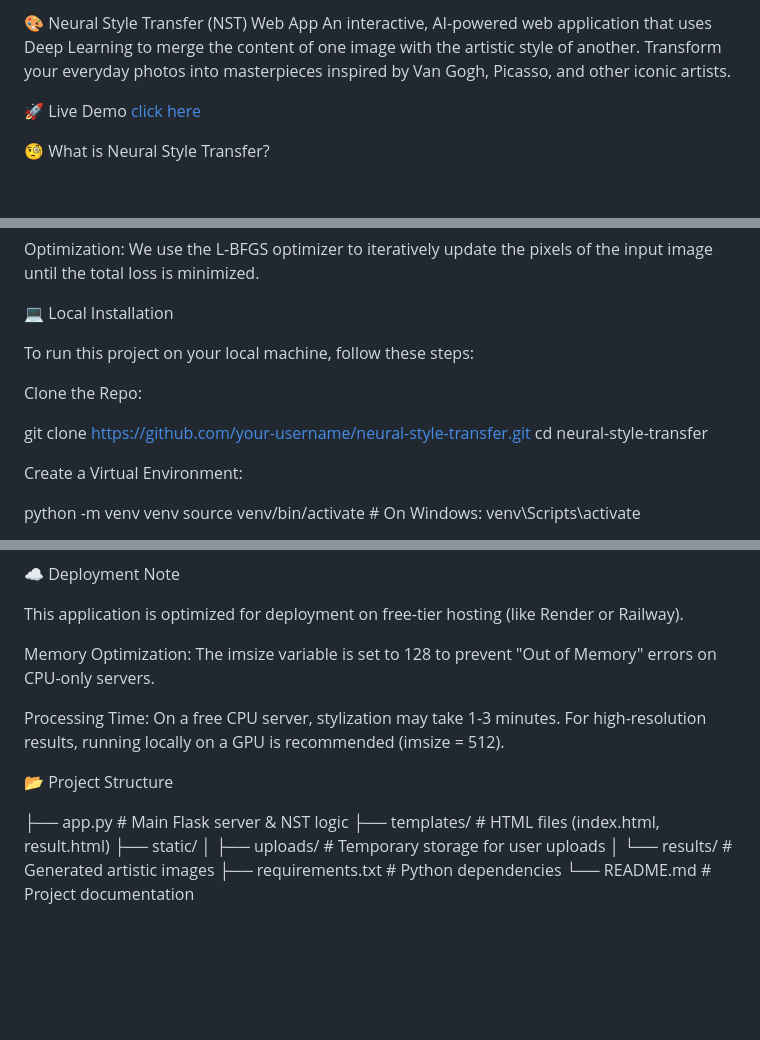
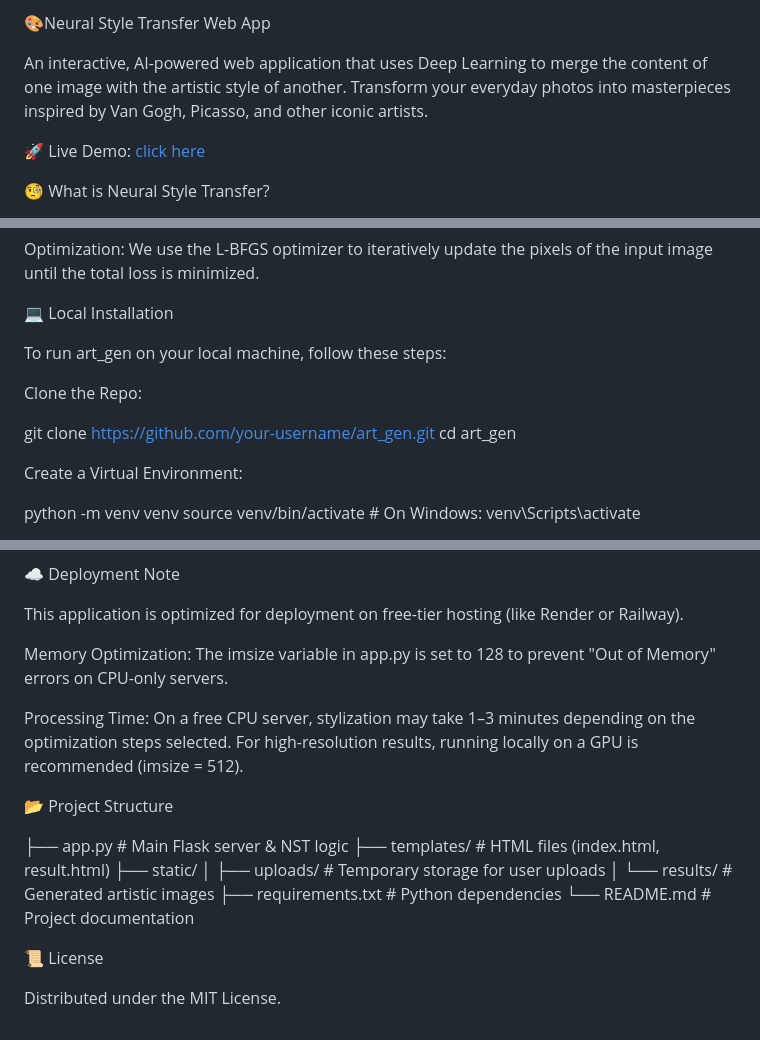
Before and after one commit to aryansakhare/art_gen, a Markdown page: README.md, 3 parts joined by grey strips. GitHub-like rendering; blank space fills up the shorter version.

```diff
--- a/README.md
+++ b/README.md
@@ -1,8 +1,9 @@
-🎨 Neural Style Transfer (NST) Web App
+🎨Neural Style Transfer Web App
+
 An interactive, AI-powered web application that uses Deep Learning to merge the content of one image with the artistic style of another. Transform your everyday photos into masterpieces inspired by Van Gogh, Picasso, and other iconic artists.
 
-🚀 Live Demo
-[click here](https://art-gen-84vq.onrender.com)
+🚀 Live Demo:
+[click here ](https://art-gen-84vq.onrender.com)
 
 🧐 What is Neural Style Transfer?
 
@@ -42,12 +45,12 @@ Optimization: We use the L-BFGS optimizer to iteratively update the pixels of th
 
 💻 Local Installation
 
-To run this project on your local machine, follow these steps:
+To run art_gen on your local machine, follow these steps:
 
 Clone the Repo:
 
-git clone [https://github.com/your-username/neural-style-transfer.git](https://github.com/your-username/neural-style-transfer.git)
-cd neural-style-transfer
+git clone [https://github.com/your-username/art_gen.git](https://github.com/your-username/art_gen.git)
+cd art_gen
 
 
 Create a Virtual Environment:
@@ -72,9 +75,9 @@ Navigate to http://127.0.0.1:5000 in your web browser.
 
 This application is optimized for deployment on free-tier hosting (like Render or Railway).
 
-Memory Optimization: The imsize variable is set to 128 to prevent "Out of Memory" errors on CPU-only servers.
+Memory Optimization: The imsize variable in app.py is set to 128 to prevent "Out of Memory" errors on CPU-only servers.
 
-Processing Time: On a free CPU server, stylization may take 1-3 minutes. For high-resolution results, running locally on a GPU is recommended (imsize = 512).
+Processing Time: On a free CPU server, stylization may take 1–3 minutes depending on the optimization steps selected. For high-resolution results, running locally on a GPU is recommended (imsize = 512).
 
 📂 Project Structure
 
@@ -85,3 +88,8 @@ Processing Time: On a free CPU server, stylization may take 1-3 minutes. For hig
 │   └── results/        # Generated artistic images
 ├── requirements.txt    # Python dependencies
 └── README.md           # Project documentation
+
+
+📜 License
+
+Distributed under the MIT License.
```
Also changed, not shown: other parts of README.md (+2 -0 lines).
